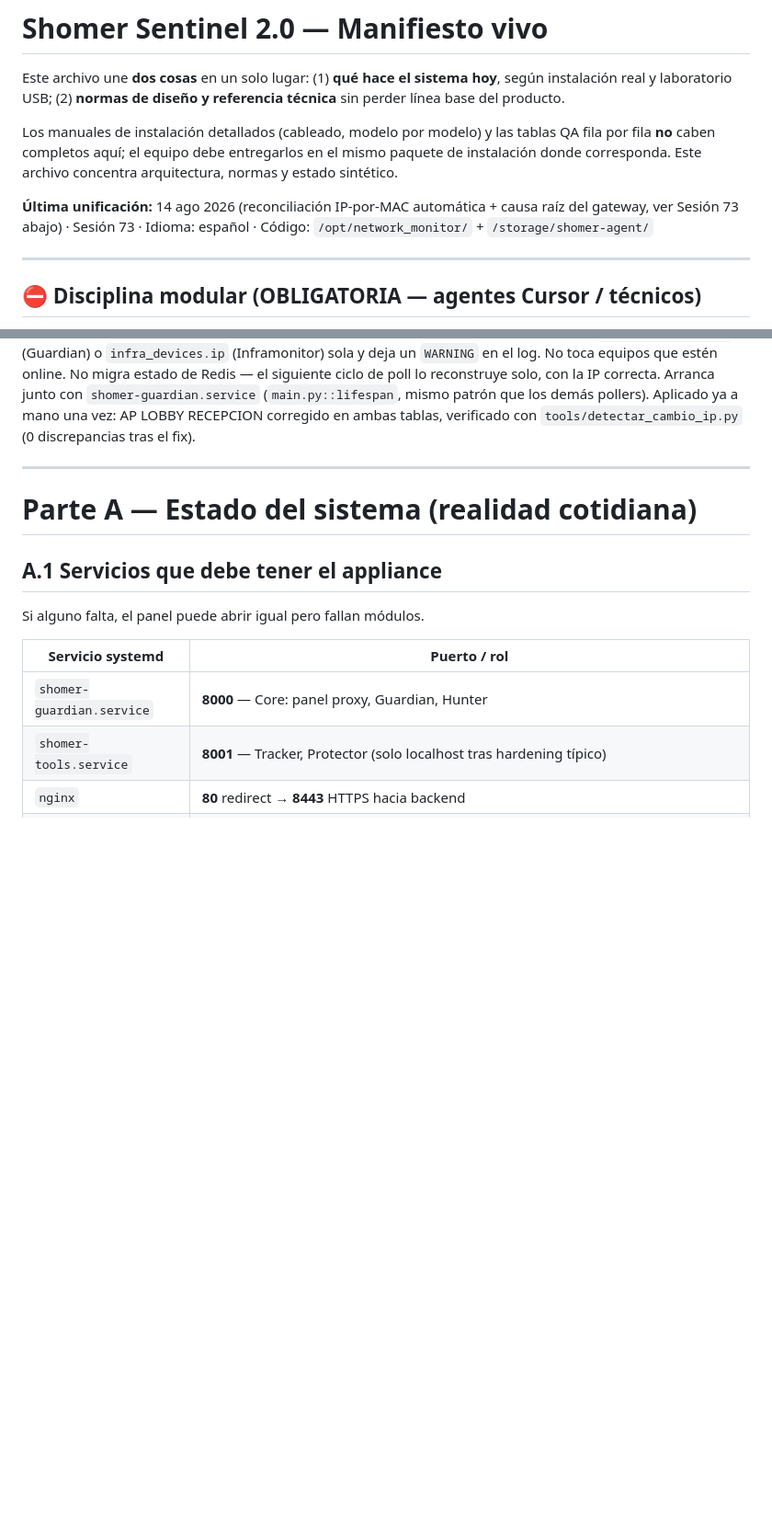
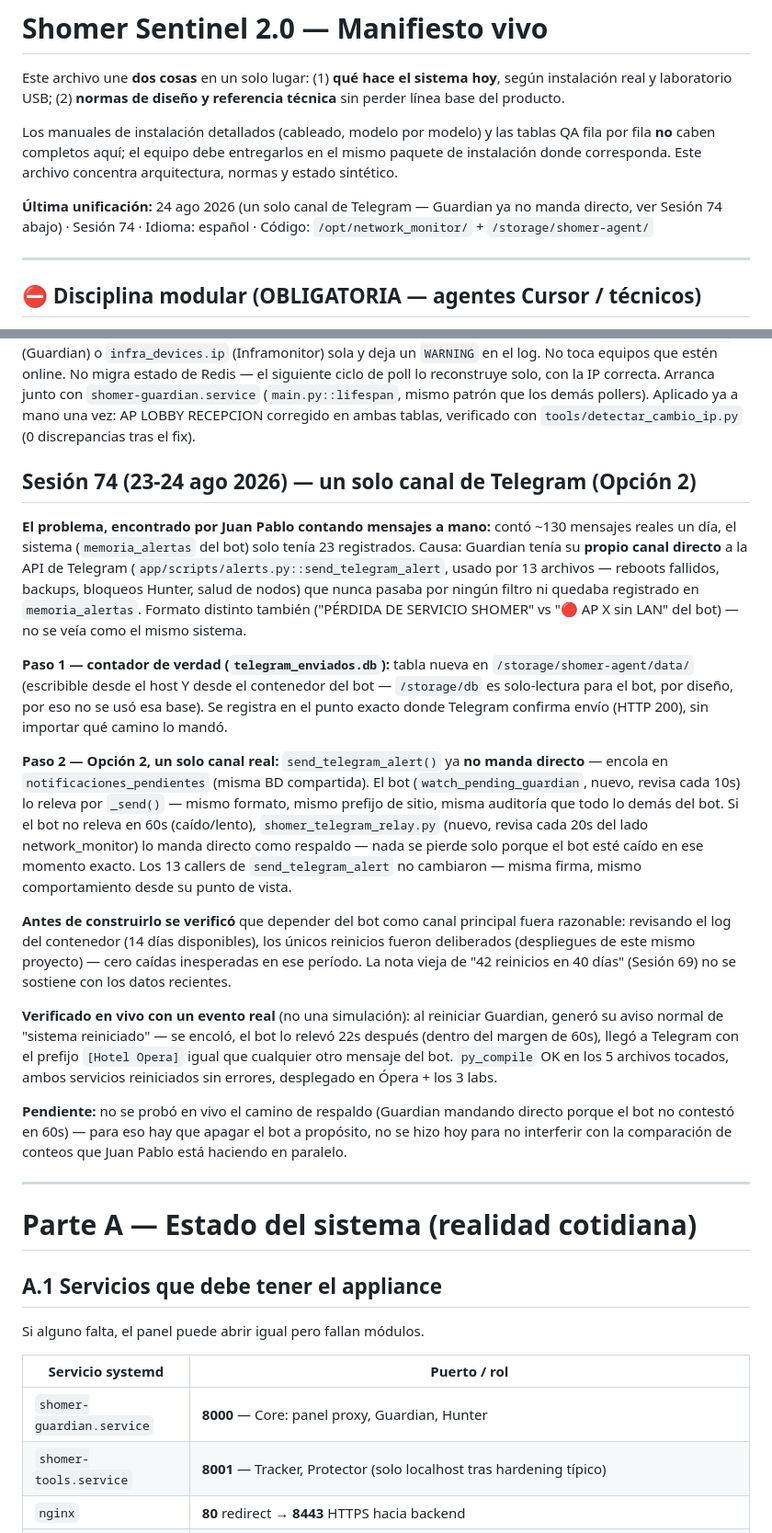
Before and after one commit to Jpad2025/shomer-sentinel, a Markdown page: CLAUDE.md, 2 parts joined by grey strips. Shown at 92% size. Rendered like a GitHub page; blank space fills up the shorter version.

Commit message:
Docs: Sesión 74 -- un solo canal de Telegram (Opción 2), verificado con evento real

```diff
--- a/CLAUDE.md
+++ b/CLAUDE.md
@@ -4,7 +4,7 @@ Este archivo une **dos cosas** en un solo lugar: (1) **qué hace el sistema hoy*
 
 Los manuales de instalación detallados (cableado, modelo por modelo) y las tablas QA fila por fila **no** caben completos aquí; el equipo debe entregarlos en el mismo paquete de instalación donde corresponda. Este archivo concentra arquitectura, normas y estado sintético.
 
-**Última unificación:** 14 ago 2026 (reconciliación IP-por-MAC automática + causa raíz del gateway, ver Sesión 73 abajo) · Sesión 73 · Idioma: español · Código: `/opt/network_monitor/` + `/storage/shomer-agent/`
+**Última unificación:** 24 ago 2026 (un solo canal de Telegram — Guardian ya no manda directo, ver Sesión 74 abajo) · Sesión 74 · Idioma: español · Código: `/opt/network_monitor/` + `/storage/shomer-agent/`
 
 ---
 
@@ -283,6 +283,43 @@ online. No migra estado de Redis — el siguiente ciclo de poll lo reconstruye s
 correcta. Arranca junto con `shomer-guardian.service` (`main.py::lifespan`, mismo patrón que los
 demás pollers). Aplicado ya a mano una vez: AP LOBBY RECEPCION corregido en ambas tablas,
 verificado con `tools/detectar_cambio_ip.py` (0 discrepancias tras el fix).
+
+## Sesión 74 (23-24 ago 2026) — un solo canal de Telegram (Opción 2)
+
+**El problema, encontrado por Juan Pablo contando mensajes a mano:** contó ~130 mensajes reales
+un día, el sistema (`memoria_alertas` del bot) solo tenía 23 registrados. Causa: Guardian tenía
+su **propio canal directo** a la API de Telegram (`app/scripts/alerts.py::send_telegram_alert`,
+usado por 13 archivos — reboots fallidos, backups, bloqueos Hunter, salud de nodos) que nunca
+pasaba por ningún filtro ni quedaba registrado en `memoria_alertas`. Formato distinto también
+("PÉRDIDA DE SERVICIO SHOMER" vs "🔴 AP X sin LAN" del bot) — no se veía como el mismo sistema.
+
+**Paso 1 — contador de verdad (`telegram_enviados.db`):** tabla nueva en
+`/storage/shomer-agent/data/` (escribible desde el host Y desde el contenedor del bot —
+`/storage/db` es solo-lectura para el bot, por diseño, por eso no se usó esa base). Se registra
+en el punto exacto donde Telegram confirma envío (HTTP 200), sin importar qué camino lo mandó.
+
+**Paso 2 — Opción 2, un solo canal real:** `send_telegram_alert()` ya **no manda directo** — encola
+en `notificaciones_pendientes` (misma BD compartida). El bot (`watch_pending_guardian`, nuevo,
+revisa cada 10s) lo releva por `_send()` — mismo formato, mismo prefijo de sitio, misma auditoría
+que todo lo demás del bot. Si el bot no releva en 60s (caído/lento), `shomer_telegram_relay.py`
+(nuevo, revisa cada 20s del lado network_monitor) lo manda directo como respaldo — nada se pierde
+solo porque el bot esté caído en ese momento exacto. Los 13 callers de `send_telegram_alert` no
+cambiaron — misma firma, mismo comportamiento desde su punto de vista.
+
+**Antes de construirlo se verificó** que depender del bot como canal principal fuera razonable:
+revisando el log del contenedor (14 días disponibles), los únicos reinicios fueron deliberados
+(despliegues de este mismo proyecto) — cero caídas inesperadas en ese período. La nota vieja de
+"42 reinicios en 40 días" (Sesión 69) no se sostiene con los datos recientes.
+
+**Verificado en vivo con un evento real** (no una simulación): al reiniciar Guardian, generó su
+aviso normal de "sistema reiniciado" — se encoló, el bot lo relevó 22s después (dentro del
+margen de 60s), llegó a Telegram con el prefijo `[Hotel Opera]` igual que cualquier otro mensaje
+del bot. `py_compile` OK en los 5 archivos tocados, ambos servicios reiniciados sin errores,
+desplegado en Ópera + los 3 labs.
+
+**Pendiente:** no se probó en vivo el camino de respaldo (Guardian mandando directo porque el bot
+no contestó en 60s) — para eso hay que apagar el bot a propósito, no se hizo hoy para no
+interferir con la comparación de conteos que Juan Pablo está haciendo en paralelo.
 
 ---
 # Parte A — Estado del sistema (realidad cotidiana)
```
Also changed, not shown: PENDIENTES_LAB.md (+17 -1 lines), docs/PENDIENTES_LAB.md (+17 -1 lines).
